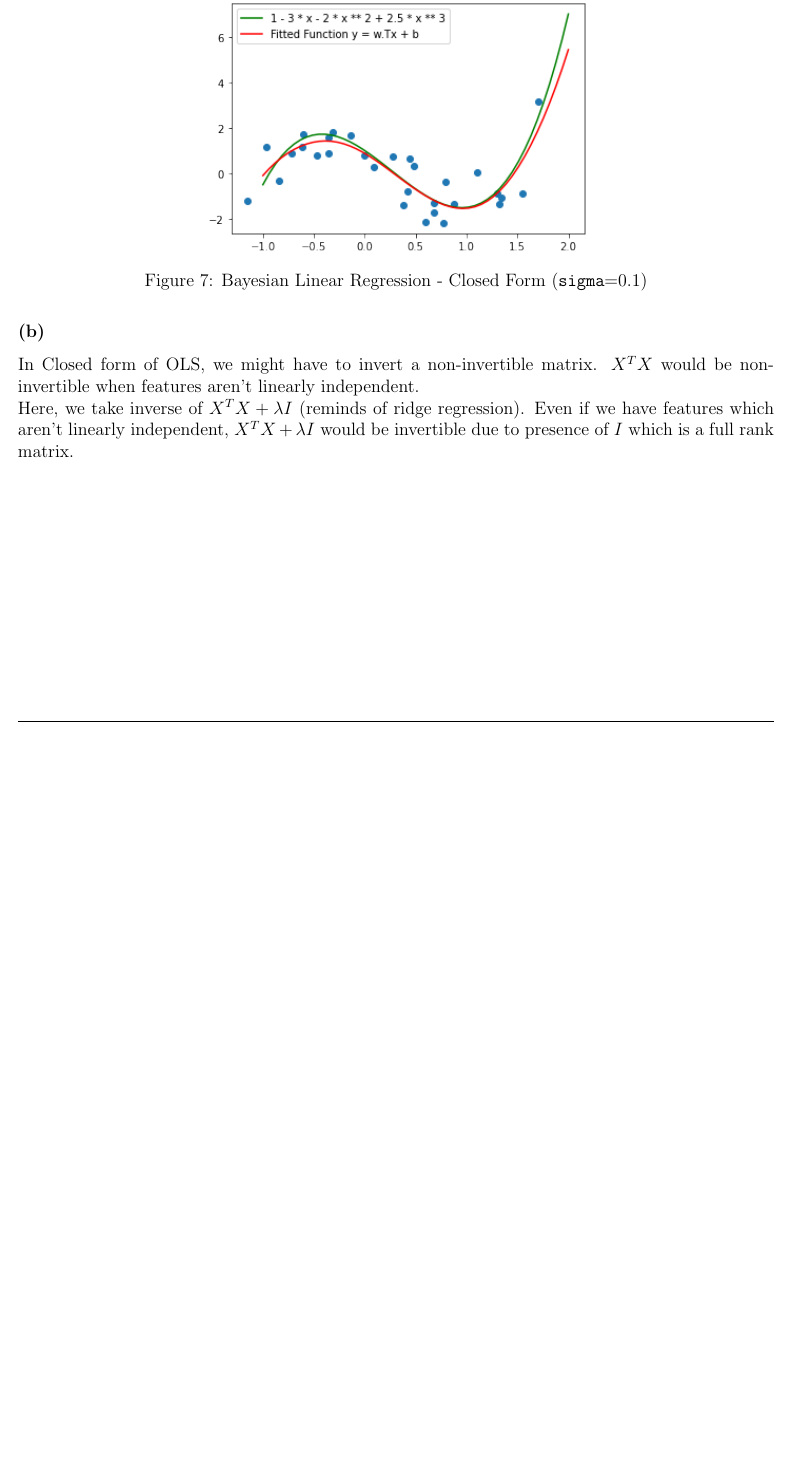
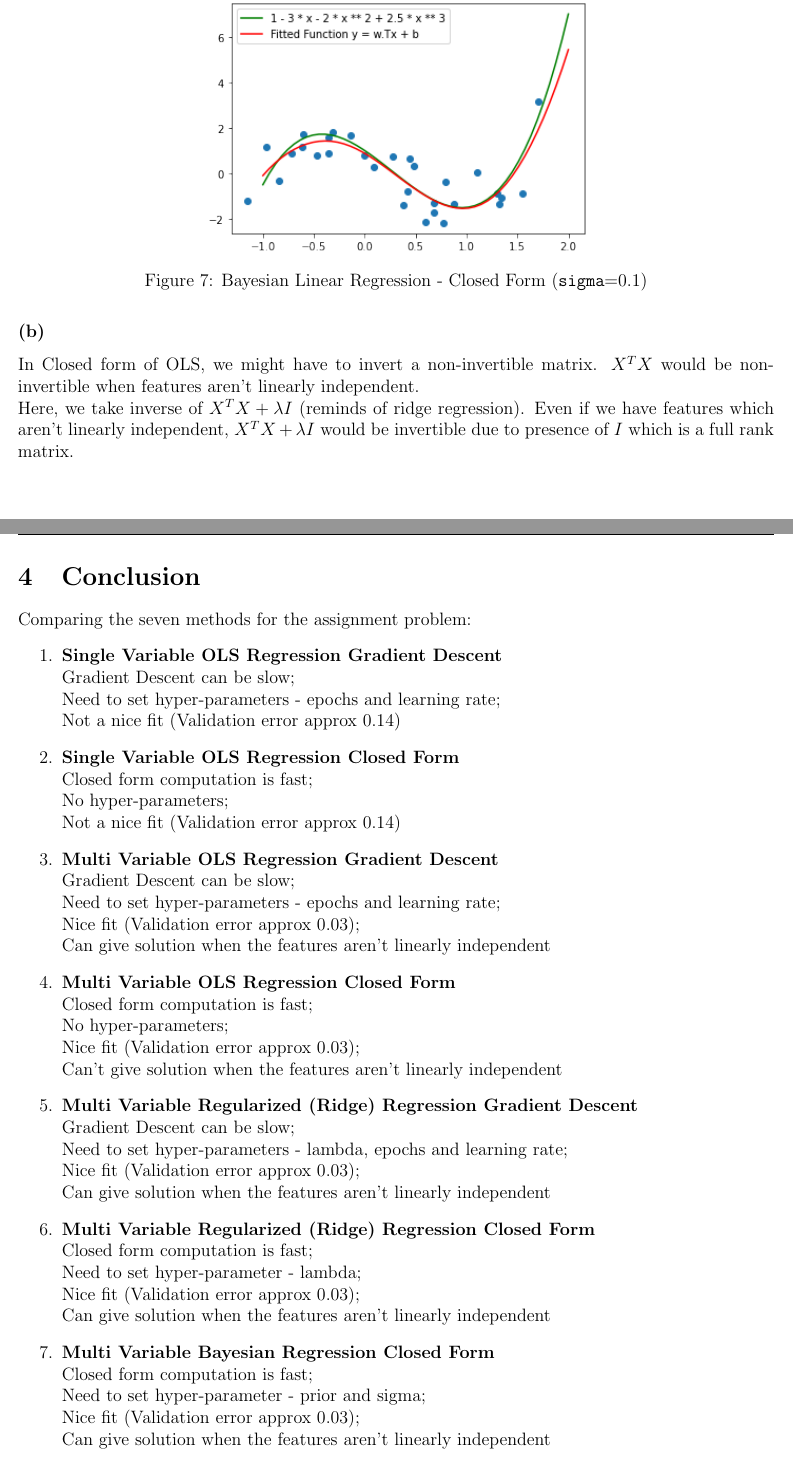
Before and after one commit to DEVANSH-DVJ/CS335-Lab-1, a LaTeX document (report/answers.tex): part of page 11 of 11 before the commit and two parts of pages 11 and 12 of 13 after it, the two joined at a grey line, cut so that both start at the same text, the shorter picture padded with empty space. Compiled offline with pdfLaTeX.

Commit message:
Added report till Conclusion

```diff
--- a/report/answers.tex
+++ b/report/answers.tex
@@ -303,3 +303,41 @@ In Closed form of OLS, we might have to invert a non-invertible matrix. $X^T X$
 Here, we take inverse of $X^T X + \lambda I$ (reminds of ridge regression). Even if we have features which aren't linearly independent, $X^T X + \lambda I$ would be invertible due to presence of $I$ which is a full rank matrix.
 
 
+\newpage
+\section{Conclusion}
+Comparing the seven methods for the assignment problem:
+\begin{enumerate}
+  \item \textbf{Single Variable OLS Regression Gradient Descent} \\
+        Gradient Descent can be slow; \\
+        Need to set hyper-parameters - epochs and learning rate; \\
+        Not a nice fit (Validation error approx 0.14)
+  \item \textbf{Single Variable OLS Regression Closed Form} \\
+        Closed form computation is fast; \\
+        No hyper-parameters; \\
+        Not a nice fit (Validation error approx 0.14)
+  \item \textbf{Multi Variable OLS Regression Gradient Descent} \\
+        Gradient Descent can be slow; \\
+        Need to set hyper-parameters - epochs and learning rate; \\
+        Nice fit (Validation error approx 0.03); \\
+        Can give solution when the features aren't linearly independent
+  \item \textbf{Multi Variable OLS Regression Closed Form} \\
+        Closed form computation is fast; \\
+        No hyper-parameters; \\
+        Nice fit (Validation error approx 0.03); \\
+        Can't give solution when the features aren't linearly independent
+  \item \textbf{Multi Variable Regularized (Ridge) Regression Gradient Descent} \\
+        Gradient Descent can be slow; \\
+        Need to set hyper-parameters - lambda, epochs and learning rate; \\
+        Nice fit (Validation error approx 0.03); \\
+        Can give solution when the features aren't linearly independent
+  \item \textbf{Multi Variable Regularized (Ridge) Regression Closed Form} \\
+        Closed form computation is fast; \\
+        Need to set hyper-parameter - lambda; \\
+        Nice fit (Validation error approx 0.03); \\
+        Can give solution when the features aren't linearly independent
+  \item \textbf{Multi Variable Bayesian Regression Closed Form} \\
+        Closed form computation is fast; \\
+        Need to set hyper-parameter - prior and sigma; \\
+        Nice fit (Validation error approx 0.03); \\
+        Can give solution when the features aren't linearly independent
+\end{enumerate}
```
Also changed, not shown: report/answers.tex (13 more changed lines).
